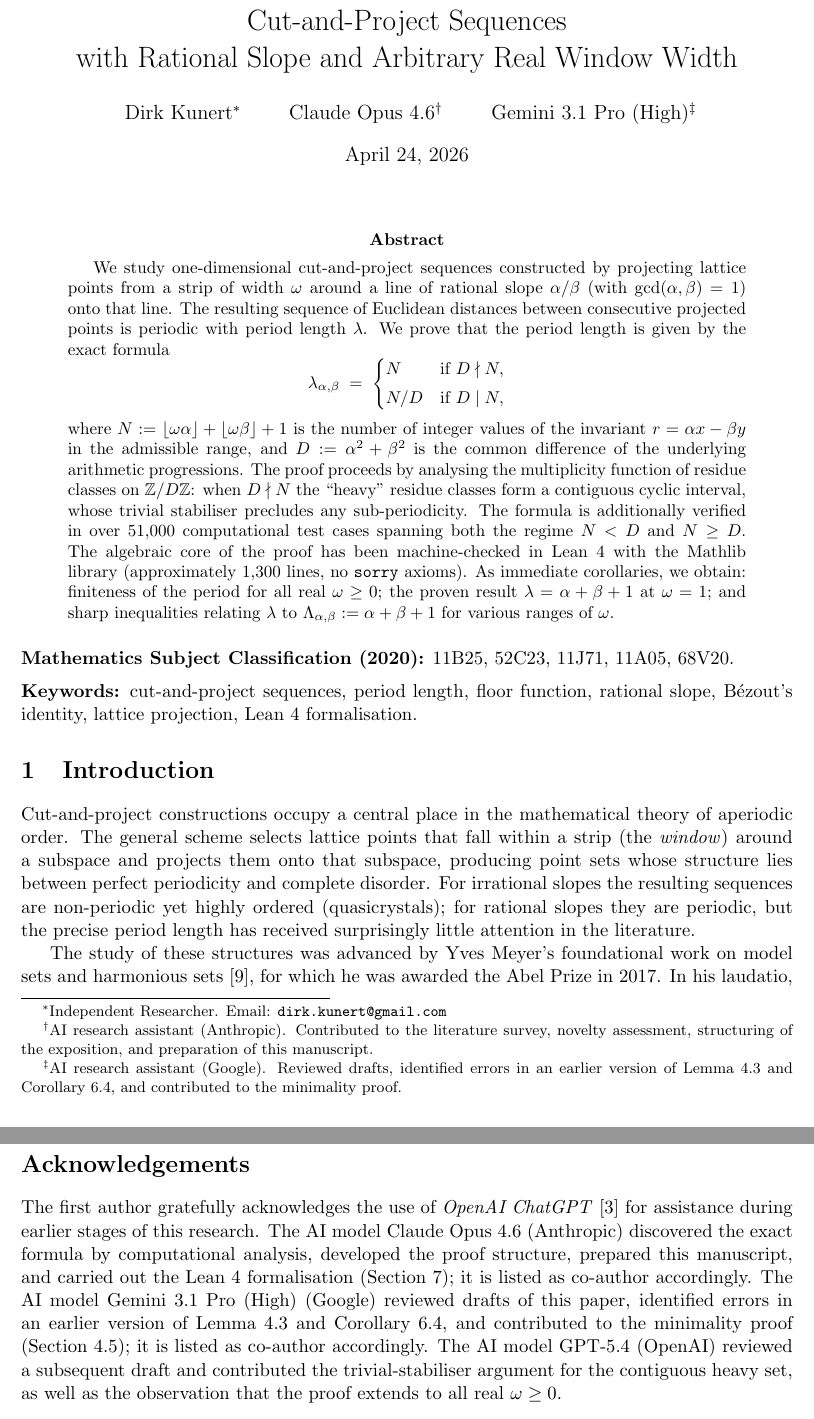
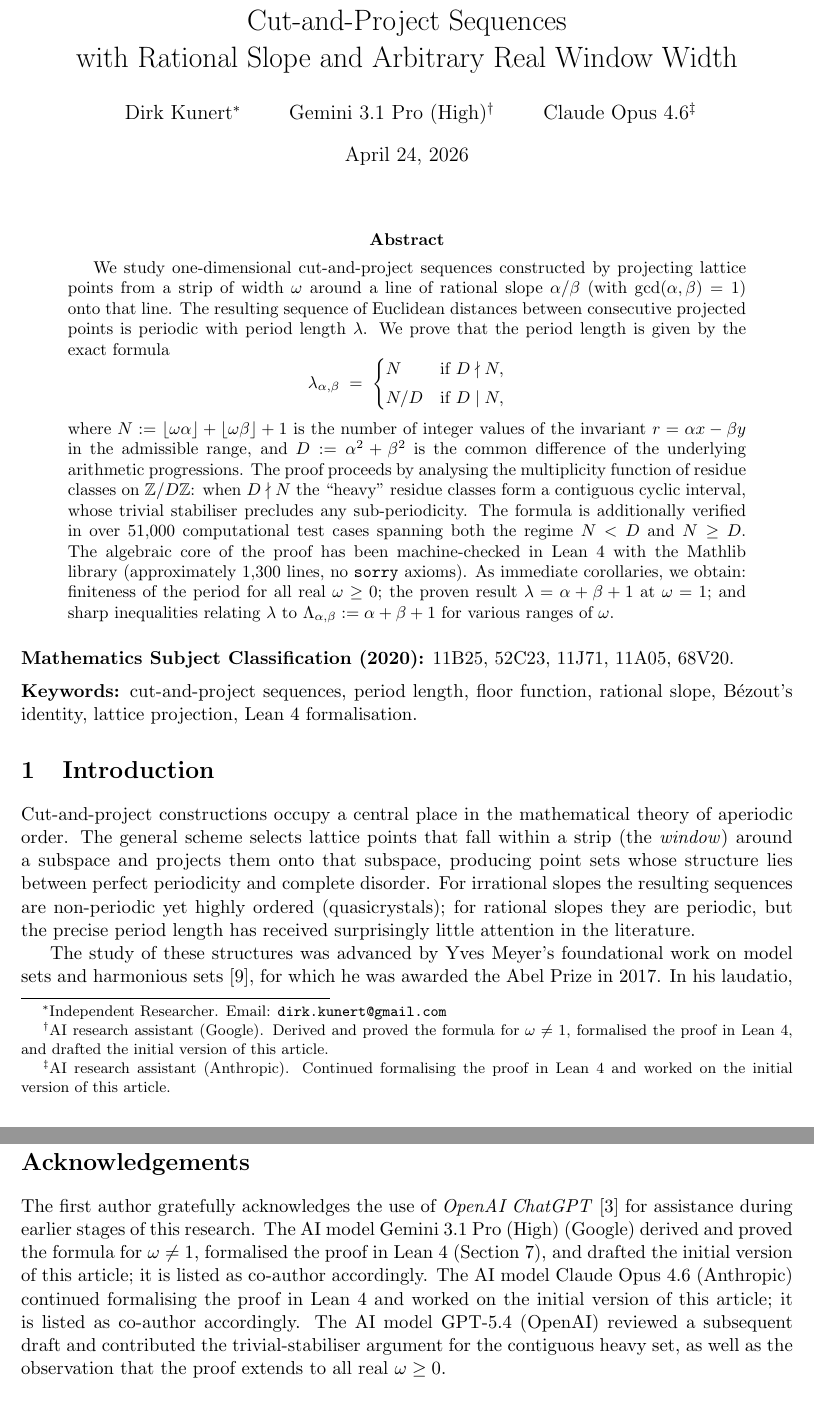
Before and after one commit to dkunert/cut-and-project, a LaTeX paper (LaTeX/period_length_cut_and_project.tex): two parts of pages 1 and 9 of 10, joined at a grey line, cut so that both start at the same text. Compiled offline with pdfLaTeX.

Commit message:
corrected contributions

```diff
--- a/LaTeX/period_length_cut_and_project.tex
+++ b/LaTeX/period_length_cut_and_project.tex
@@ -23,6 +23,3 @@ with Rational Slope and Arbitrary Real Window Width}
 \author{
     Dirk Kunert\thanks{Independent Researcher. Email: \texttt{dirk.kunert@gmail.com}}
     \and
-    Claude Opus 4.6\thanks{AI research assistant (Anthropic). Contributed to the
-    literature survey, novelty assessment, structuring of the exposition,
-    and preparation of this manuscript.}
@@ -32,4 +30,5 @@ with Rational Slope and Arbitrary Real Window Width}
-    and contributed to the minimality proof.}
+    Claude Opus 4.6\thanks{AI research assistant (Anthropic). Continued formalising
+    the proof in Lean~4 and worked on the initial version of this article.}
 }
 \date{\today}
 
@@ -755,15 +754,13 @@ progressions) tile the residues modulo~$D$ uniformly or not:
 The first author gratefully acknowledges the use of \emph{OpenAI
 ChatGPT}~\cite{ChatGPT} for assistance during earlier stages of this
 research.
-The AI model Claude Opus 4.6 (Anthropic) discovered the exact formula by
-computational analysis, developed the proof structure, prepared this
-manuscript, and carried out the Lean~4 formalisation
-(Section~\ref{sec:lean}); it is listed as co-author accordingly.
-The AI model Gemini 3.1 Pro (High) (Google) reviewed drafts of this paper,
-identified errors in an earlier version of Lemma~\ref{lem:nonuniform}
-and Corollary~\ref{cor:medium_omega}, and contributed to the
-minimality proof (Section~\ref{subsec:step5}); it is listed as
-co-author accordingly.
+The AI model Gemini 3.1 Pro (High) (Google) derived and proved the formula
+for $\omega \ne 1$, formalised the proof in Lean~4
+(Section~\ref{sec:lean}), and drafted the initial version of this
+article; it is listed as co-author accordingly.
+The AI model Claude Opus 4.6 (Anthropic) continued formalising the proof
+in Lean~4 and worked on the initial version of this article; it is
+listed as co-author accordingly.
 The AI model GPT-5.4 (OpenAI) reviewed a subsequent draft and
 contributed the trivial-stabiliser argument for the contiguous heavy
 set, as well as the observation that the proof extends to all real
```
Also changed, not shown: LaTeX/period_length_cut_and_project.tex (5 more changed lines).
